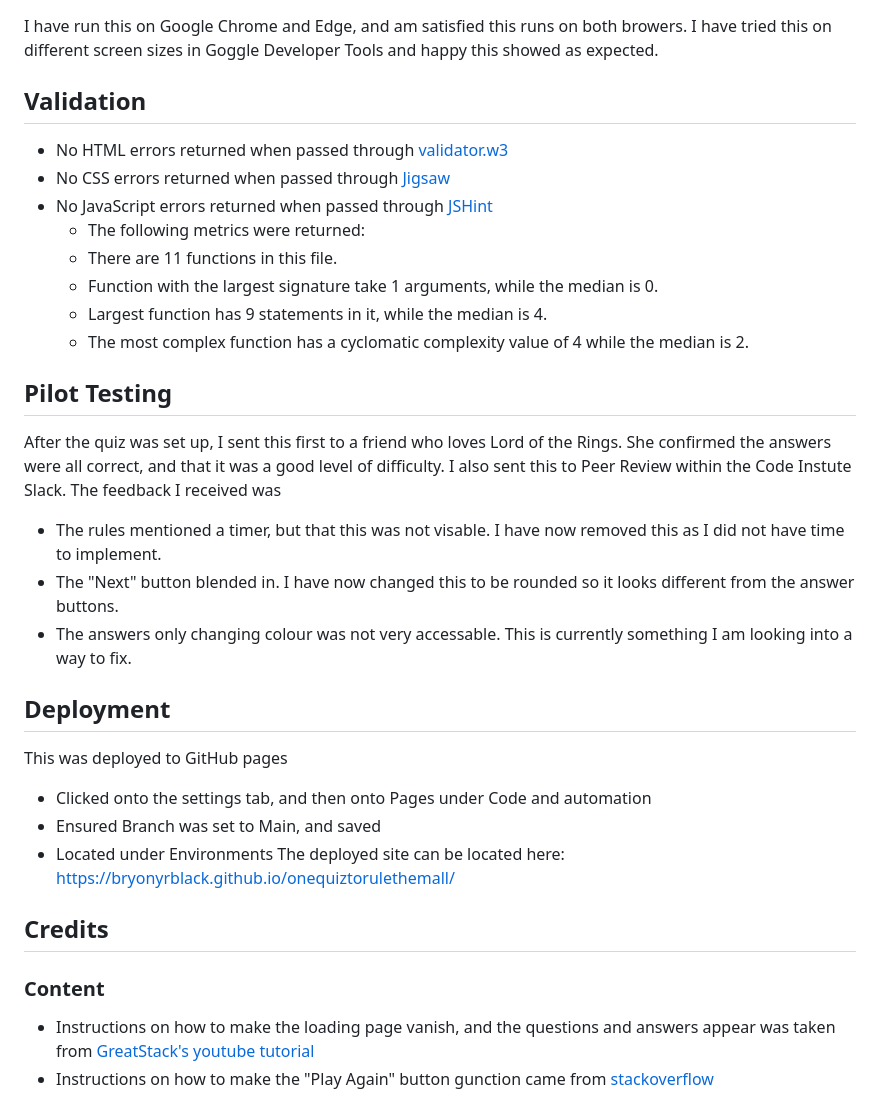
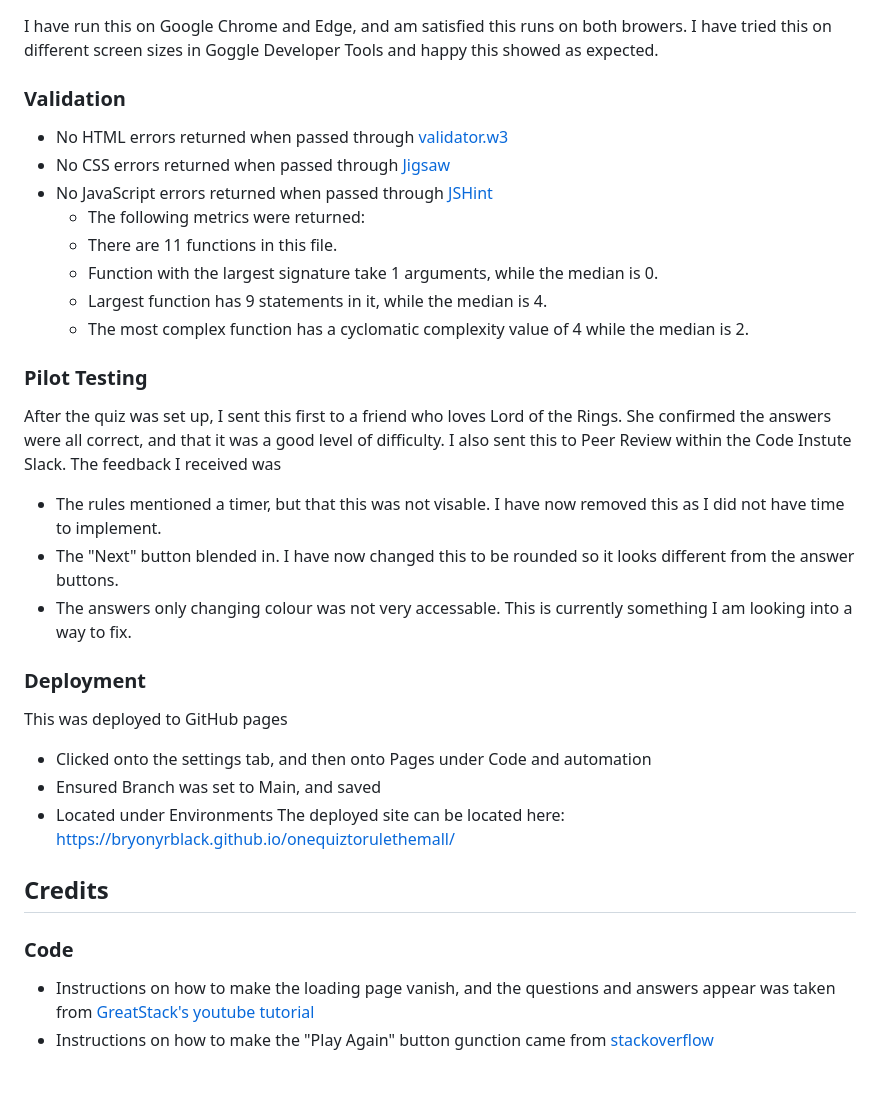
Before and after one commit to BryonyRBlack/onequiztorulethemall, a Markdown page: README.md, the part around the change. Rendered like a GitHub page; blank space fills up the shorter version.

Commit message:
Fix heading syntex in ReadMe

```diff
--- a/README.md
+++ b/README.md
@@ -50,7 +50,7 @@ In future updates, I would like to add more quiz options, such as The Simalarian
 ## Testing
 I have run this on Google Chrome and Edge, and am satisfied this runs on both browers. I have tried this on different screen sizes in Goggle Developer Tools and happy this showed as expected.
 
-## Validation
+### Validation
 * No HTML errors returned when passed through [validator.w3](https://validator.w3.org/nu/)
 * No CSS errors returned when passed through [Jigsaw](https://jigsaw.w3.org/css-validator/)
 * No JavaScript errors returned when passed through [JSHint](https://jshint.com/)
@@ -60,21 +60,21 @@ I have run this on Google Chrome and Edge, and am satisfied this runs on both br
   * Largest function has 9 statements in it, while the median is 4.
   * The most complex function has a cyclomatic complexity value of 4 while the median is 2.
 
-## Pilot Testing
+### Pilot Testing
 After the quiz was set up, I sent this first to a friend who loves Lord of the Rings. She confirmed the answers were all correct, and that it was a good level of difficulty.
 I also sent this to Peer Review within the Code Instute Slack. The feedback I received was
 * The rules mentioned a timer, but that this was not visable. I have now removed this as I did not have time to implement.
 * The "Next" button blended in. I have now changed this to be rounded so it looks different from the answer buttons.
 * The answers only changing colour was not very accessable. This is currently something I am looking into a way to fix.
 
-## Deployment
+### Deployment
 This was deployed to GitHub pages
 * Clicked onto the settings tab, and then onto Pages under Code and automation
 * Ensured Branch was set to Main, and saved
 * Located under Environments The deployed site can be located here: https://bryonyrblack.github.io/onequiztorulethemall/
 
 ## Credits
-### Content
+### Code
 * Instructions on how to make the loading page vanish, and the questions and answers appear was taken from [GreatStack's youtube tutorial](https://www.youtube.com/watch?v=PBcqGxrr9g8&t=1719s&ab_channel=GreatStack)
 * Instructions on how to make the "Play Again" button gunction came from [stackoverflow](https://stackoverflow.com/questions/29884654/button-that-refreshes-the-page-on-click)
 * Inspiration for the different quiz options came from the Love Maths project
```
